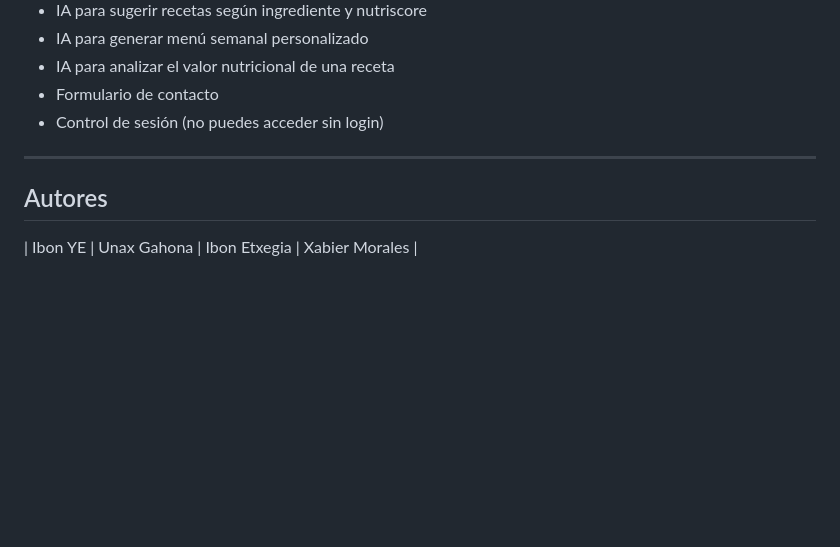
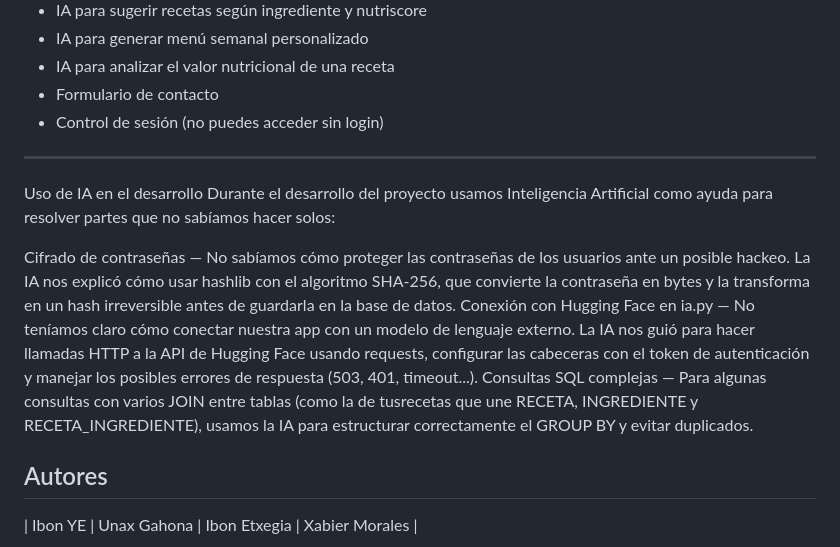
Before and after one commit to ibonetxe7/Reto-5Jabali, a Markdown page: README.md, the part around the change. Rendered like a GitHub page; blank space fills up the shorter version.

```diff
--- a/README.md
+++ b/README.md
@@ -206,6 +206,13 @@ http://127.0.0.1:5000
 -  Control de sesión (no puedes acceder sin login)
 
 ---
+ Uso de IA en el desarrollo
+Durante el desarrollo del proyecto usamos Inteligencia Artificial como ayuda para resolver partes que no sabíamos hacer solos:
+
+Cifrado de contraseñas — No sabíamos cómo proteger las contraseñas de los usuarios ante un posible hackeo. La IA nos explicó cómo usar hashlib con el algoritmo SHA-256, que convierte la contraseña en bytes y la transforma en un hash irreversible antes de guardarla en la base de datos.
+Conexión con Hugging Face en ia.py — No teníamos claro cómo conectar nuestra app con un modelo de lenguaje externo. La IA nos guió para hacer llamadas HTTP a la API de Hugging Face usando requests, configurar las cabeceras con el token de autenticación y manejar los posibles errores de respuesta (503, 401, timeout...).
+Consultas SQL complejas — Para algunas consultas con varios JOIN entre tablas (como la de tusrecetas que une RECETA, INGREDIENTE y RECETA_INGREDIENTE), usamos la IA para estructurar correctamente el GROUP BY y evitar duplicados.
+
 
 ##  Autores
 
```
